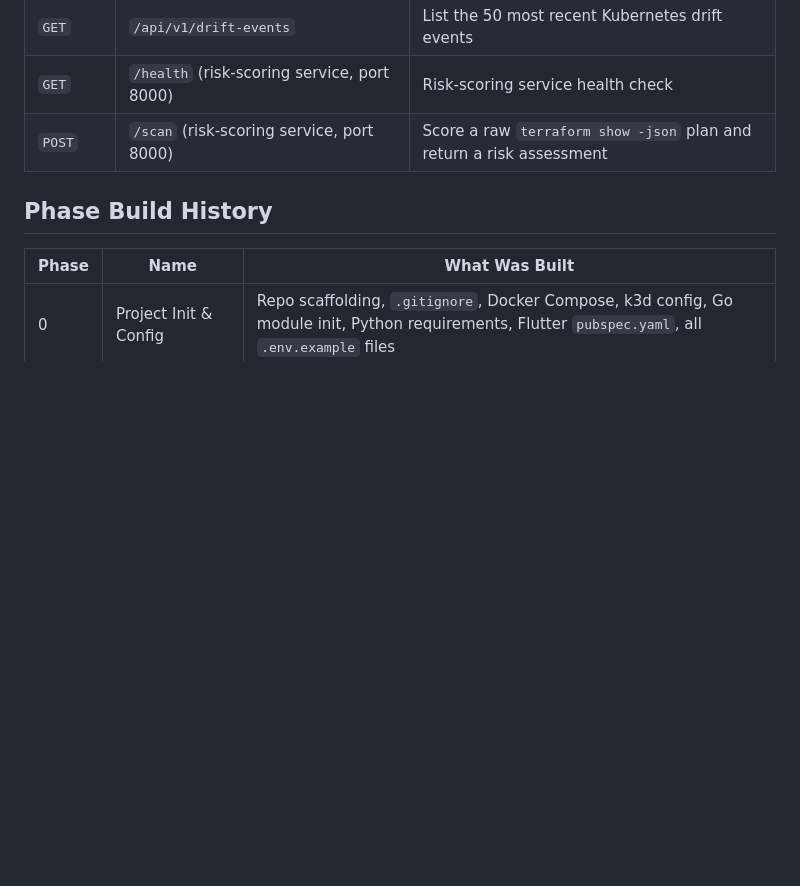
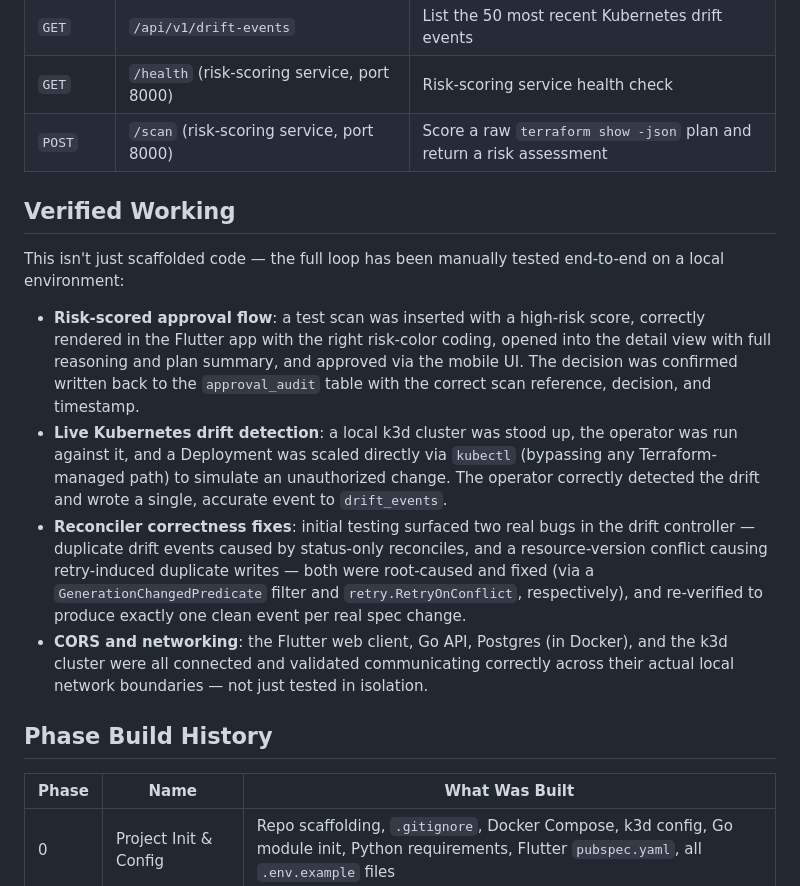
Before and after one commit to MuaazTasawar/terrasentry, a Markdown page: README.md, the part around the change. Drawn GitHub-style; blank space fills up the shorter version.

Commit message:
Add detailed README with architecture, setup guide, and verified-working notes

```diff
--- a/README.md
+++ b/README.md
@@ -276,6 +276,15 @@ flutter run
 | `GET` | `/health` (risk-scoring service, port 8000) | Risk-scoring service health check |
 | `POST` | `/scan` (risk-scoring service, port 8000) | Score a raw `terraform show -json` plan and return a risk assessment |
 
+## Verified Working
+
+This isn't just scaffolded code — the full loop has been manually tested end-to-end on a local environment:
+
+- **Risk-scored approval flow**: a test scan was inserted with a high-risk score, correctly rendered in the Flutter app with the right risk-color coding, opened into the detail view with full reasoning and plan summary, and approved via the mobile UI. The decision was confirmed written back to the `approval_audit` table with the correct scan reference, decision, and timestamp.
+- **Live Kubernetes drift detection**: a local k3d cluster was stood up, the operator was run against it, and a Deployment was scaled directly via `kubectl` (bypassing any Terraform-managed path) to simulate an unauthorized change. The operator correctly detected the drift and wrote a single, accurate event to `drift_events`.
+- **Reconciler correctness fixes**: initial testing surfaced two real bugs in the drift controller — duplicate drift events caused by status-only reconciles, and a resource-version conflict causing retry-induced duplicate writes — both were root-caused and fixed (via a `GenerationChangedPredicate` filter and `retry.RetryOnConflict`, respectively), and re-verified to produce exactly one clean event per real spec change.
+- **CORS and networking**: the Flutter web client, Go API, Postgres (in Docker), and the k3d cluster were all connected and validated communicating correctly across their actual local network boundaries — not just tested in isolation.
+
 ## Phase Build History
 
 | Phase | Name | What Was Built |
```
